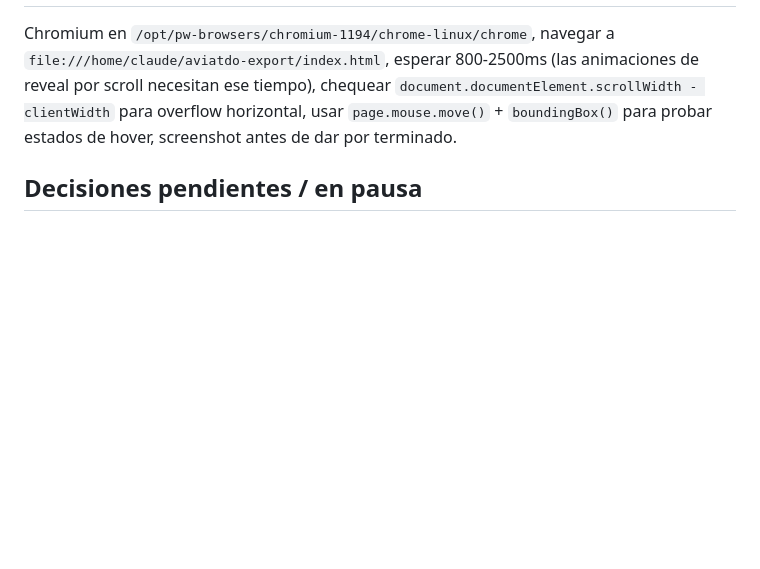
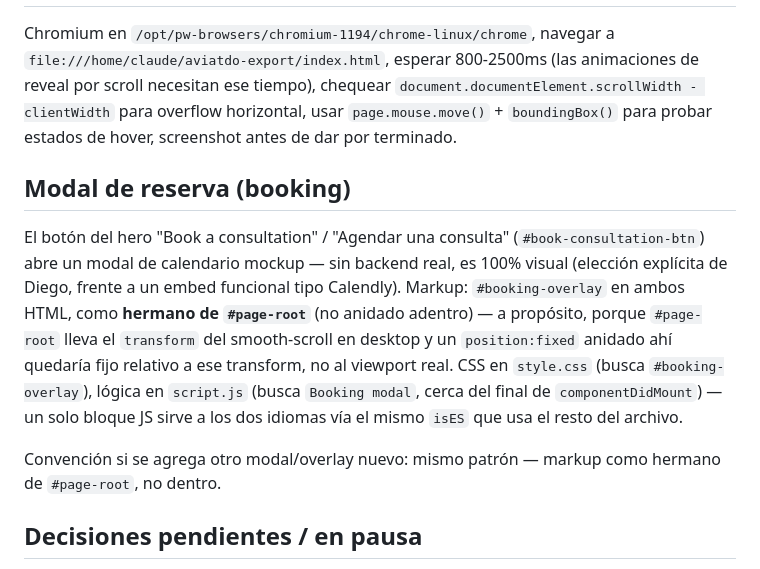
Before and after one commit to die-ortiz/aviatdo-website, a Markdown page: PROJECT-NOTES.md, the part around the change. Drawn GitHub-style; blank space fills up the shorter version.

Commit message:
Document the booking modal pattern in PROJECT-NOTES.md
Co-Authored-By: Claude Sonnet 5 <noreply@anthropic.com>
Claude-Session: https://claude.ai/code/session_01WsHGhaif2F2NXMRxvnwZ2W

```diff
--- a/PROJECT-NOTES.md
+++ b/PROJECT-NOTES.md
@@ -152,6 +152,23 @@ animaciones de reveal por scroll necesitan ese tiempo), chequear
 horizontal, usar `page.mouse.move()` + `boundingBox()` para probar estados
 de hover, screenshot antes de dar por terminado.
 
+## Modal de reserva (booking)
+
+El botón del hero "Book a consultation" / "Agendar una consulta"
+(`#book-consultation-btn`) abre un modal de calendario mockup — sin
+backend real, es 100% visual (elección explícita de Diego, frente a un
+embed funcional tipo Calendly). Markup: `#booking-overlay` en ambos
+HTML, como **hermano de `#page-root`** (no anidado adentro) — a
+propósito, porque `#page-root` lleva el `transform` del smooth-scroll
+en desktop y un `position:fixed` anidado ahí quedaría fijo relativo a
+ese transform, no al viewport real. CSS en `style.css` (busca
+`#booking-overlay`), lógica en `script.js` (busca `Booking modal`,
+cerca del final de `componentDidMount`) — un solo bloque JS sirve a
+los dos idiomas vía el mismo `isES` que usa el resto del archivo.
+
+Convención si se agrega otro modal/overlay nuevo: mismo patrón —
+markup como hermano de `#page-root`, no dentro.
+
 ## Decisiones pendientes / en pausa
 
 - Migración a WordPress (sitio completo, multi-página, autoadministrable
```
